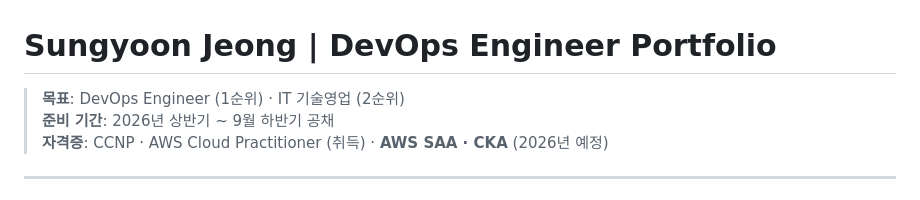
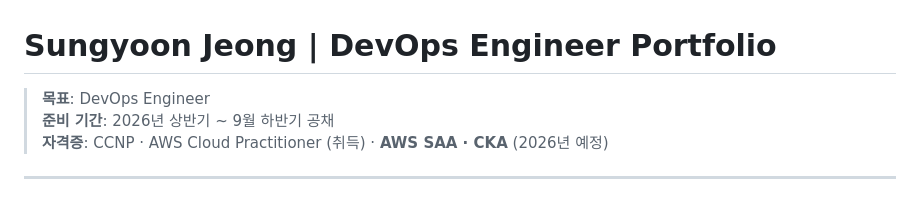
Before and after one commit to sungyoonjeong/devops-portfolio, a Markdown page: README.md, the part around the change. Drawn GitHub-style.

```diff
--- a/README.md
+++ b/README.md
@@ -1,6 +1,6 @@
 # Sungyoon Jeong | DevOps Engineer Portfolio
 
-> **목표**: DevOps Engineer (1순위) · IT 기술영업 (2순위)
+> **목표**: DevOps Engineer
 > **준비 기간**: 2026년 상반기 ~ 9월 하반기 공채
 > **자격증**: CCNP · AWS Cloud Practitioner (취득) · **AWS SAA · CKA** (2026년 예정)
 
```
